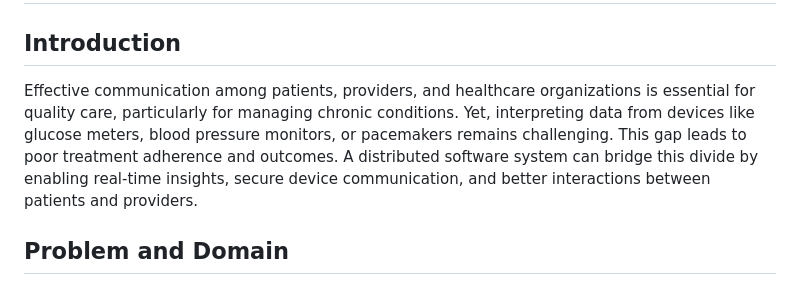
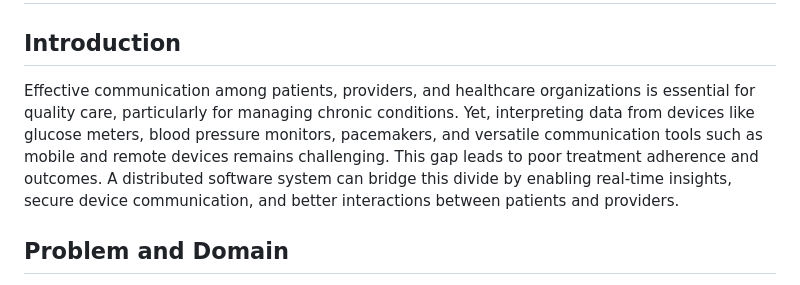
Before and after one commit to Mafruha17/CIDM6330-Spring2025, a Markdown page: README.md, the part around the change. GitHub-like rendering.

```diff
--- a/README.md
+++ b/README.md
@@ -5,9 +5,7 @@ Wes Texas A&amp;M University course work | Assignment 1 | by Mafruha Chowdhury
 
 ## Introduction ##
 
-Effective communication among patients, providers, and healthcare organizations is essential for quality care, particularly for managing chronic conditions.
-Yet, interpreting data from devices like glucose meters, blood pressure monitors, or pacemakers remains challenging. This gap leads to poor treatment adherence and outcomes.
-A distributed software system can bridge this divide by enabling real-time insights, secure device communication, and better interactions between patients and providers.
+Effective communication among patients, providers, and healthcare organizations is essential for quality care, particularly for managing chronic conditions. Yet, interpreting data from devices like glucose meters, blood pressure monitors, pacemakers, and versatile communication tools such as mobile and remote devices remains challenging. This gap leads to poor treatment adherence and outcomes. A distributed software system can bridge this divide by enabling real-time insights, secure device communication, and better interactions between patients and providers.
 
 ## Problem and Domain ##
 
```
